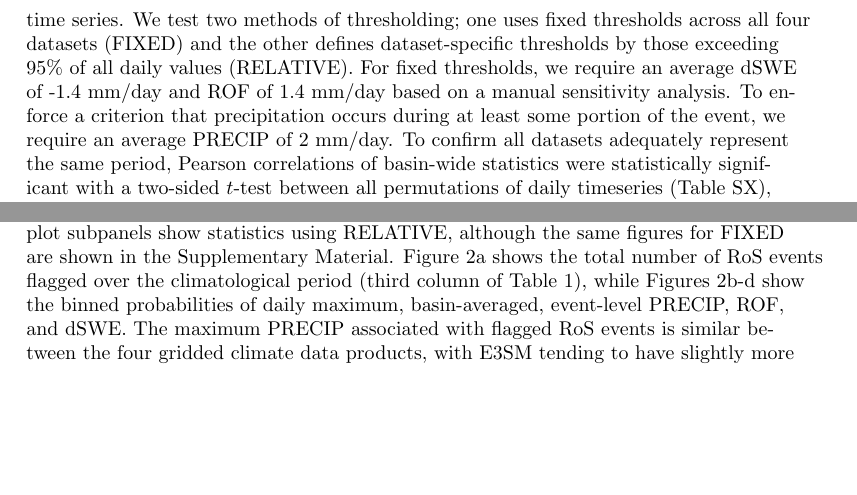
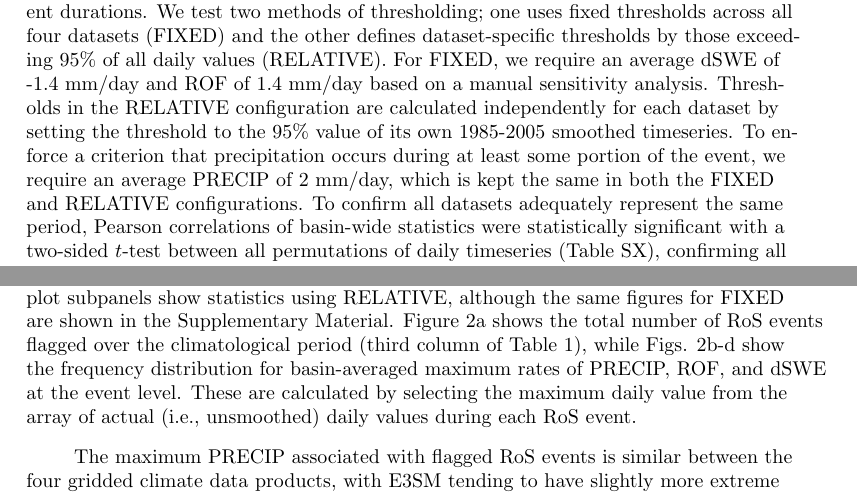
Before and after one commit to zarzycki/ros-metrics-paper, a LaTeX document (main.tex): two parts of pages 4 and 6 of 14 before the commit and two parts of pages 4 and 5 of 14 after it, joined at a grey line, cut so that both start at the same text, the shorter picture padded with empty space. Compiled offline with pdfLaTeX.

Commit message:
More updates on overleaf, sending to local for figs

```diff
--- a/main.tex
+++ b/main.tex
@@ -269,9 +269,9 @@ Grid cells that have at least 50\% of their area enclosed by the boundary of the
 The resulting domains for each product can be seen in Fig. \ref{fig:means}. A basin-wide time series is then constructed by spatially averaging the three fields for each day and smoothing the resulting time series using a moving average to reduce day-to-day noise in the derived variables.
 We choose a 5-day window based on synoptic timescales \citep{holton2004introduction}, although different windows didn't materially change any findings.
 
-RoS days are defined algorithmically by flagging concurrent temporal windows of negative dSWE and positive ROF that both exceed pre-defined thresholds in the smoothed time series.
+RoS days are defined algorithmically by flagging periods of negative dSWE and positive ROF that both exceed specified thresholds in the smoothed time series. Contiguous days are considered to be part of a single event such that events can last for different durations.
 We test two methods of thresholding; one uses fixed thresholds across all four datasets (FIXED) and the other defines dataset-specific thresholds by those exceeding 95\% of all daily values (RELATIVE).
-For fixed thresholds, we require an average dSWE of -1.4 mm/day and ROF of 1.4 mm/day based on a manual sensitivity analysis. To enforce a criterion that precipitation occurs during at least some portion of the event, we require an average PRECIP of 2 mm/day.
+For FIXED, we require an average dSWE of -1.4 mm/day and ROF of 1.4 mm/day based on a manual sensitivity analysis. Thresholds in the RELATIVE configuration are calculated independently for each dataset by setting the threshold to the 95\% value of its own 1985-2005 smoothed timeseries. To enforce a criterion that precipitation occurs during at least some portion of the event, we require an average PRECIP of 2 mm/day, which is kept the same in both the FIXED and RELATIVE configurations.
 To confirm all datasets adequately represent the same period, Pearson correlations of basin-wide statistics were statistically significant with a two-sided $t$-test between all permutations of daily timeseries (Table SX), confirming all datasets adequately represent the same period.
 
 %Note that while the majority of the events are associated with PRECIP we do not include a specific criterion, but rather, leverage ROF as a proxy for surface flooding.
@@ -343,7 +343,8 @@ E3SM            & 1.8   & 2.2    & 42     & 4.6      & 6.9  & 8.5       & 2.6 &
 
 The differences across gridded climate data products are also shown in Fig. \ref{fig:histograms}.
 All plot subpanels show statistics using RELATIVE, although the same figures for FIXED are shown in the Supplementary Material.
-Figure \ref{fig:histograms}a shows the total number of RoS events flagged over the climatological period (third column of Table \ref{table:means}), while Figures \ref{fig:histograms}b-d show the binned probabilities of daily maximum, basin-averaged, event-level PRECIP, ROF, and dSWE.
+Figure \ref{fig:histograms}a shows the total number of RoS events flagged over the climatological period (third column of Table \ref{table:means}), while Figs. \ref{fig:histograms}b-d show the frequency distribution for basin-averaged maximum rates of PRECIP, ROF, and dSWE at the event level. These are calculated by selecting the maximum daily value from the array of actual (i.e., unsmoothed) daily values during each RoS event.
+
 The maximum PRECIP associated with flagged RoS events is similar between the four gridded climate data products, with E3SM tending to have slightly more extreme PRECIP occurring over the SRB (in agreement with Figure \ref{fig:means}).
 Larger differences are seen in ROF and dSWE.
 In ROF, both the E3SM and JRA datasets produce larger event magnitudes of ROF, and subsequently have longer tails in their probability distributions, compared to the other two datasets.
```
Also changed, not shown: main.tex (4 more changed lines).
